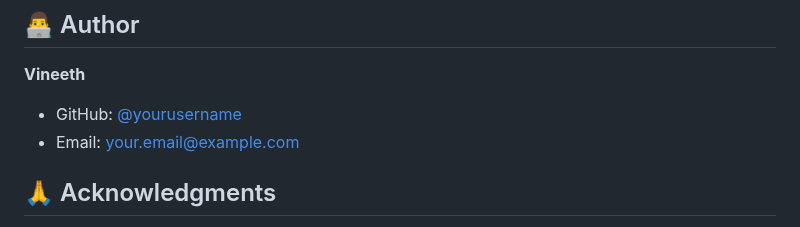
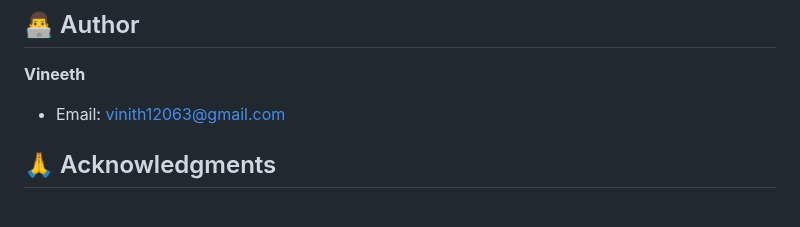
Before and after one commit to vinith1206/vineeth-calculator, a Markdown page: README.md, the part around the change. Drawn GitHub-style.

```diff
--- a/README.md
+++ b/README.md
@@ -136,9 +136,7 @@ This project is open source and available under the [MIT License](LICENSE).
 ## 👨‍💻 Author
 
 **Vineeth**
-- GitHub: [@yourusername](https://github.com/yourusername)
-- Email: your.email@example.com
-
+- Email: vinith12063@gmail.com
 ## 🙏 Acknowledgments
 
 - Inspired by Apple's iOS Calculator design
```
